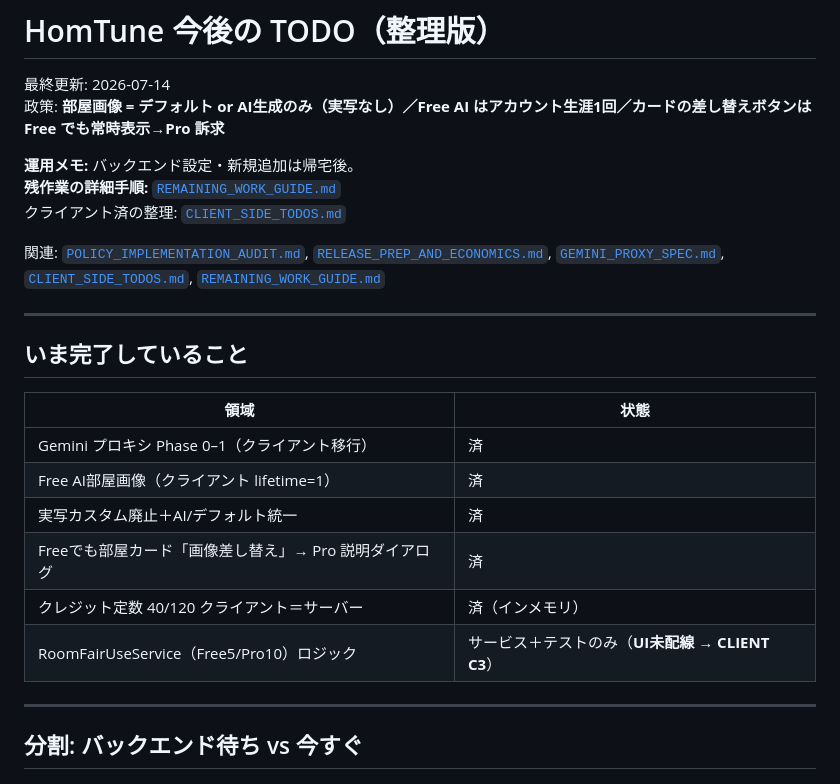
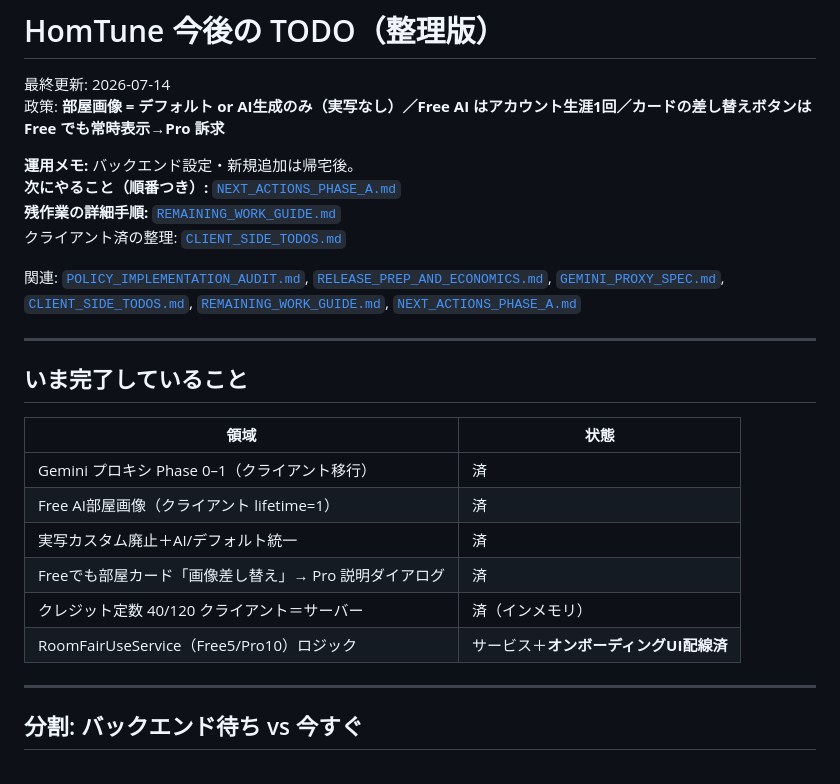
Before and after one commit to nr-ryotaro/HomTune, a Markdown page: docs/NEXT_TODOS.md, the part around the change. Rendered like a GitHub page.

Commit message:
Document Phase A and local next-action playbook
Break down hand-side prep and A1–A5 backend steps in order for
post-merge execution on main.

Co-authored-by: NR <nr-ryotaro@users.noreply.github.com>

```diff
--- a/docs/NEXT_TODOS.md
+++ b/docs/NEXT_TODOS.md
@@ -4,10 +4,11 @@
 政策: **部屋画像 = デフォルト or AI生成のみ（実写なし）／Free AI はアカウント生涯1回／カードの差し替えボタンは Free でも常時表示→Pro 訴求**
 
 **運用メモ:** バックエンド設定・新規追加は帰宅後。
+**次にやること（順番つき）:** [`NEXT_ACTIONS_PHASE_A.md`](./NEXT_ACTIONS_PHASE_A.md)
 **残作業の詳細手順:** [`REMAINING_WORK_GUIDE.md`](./REMAINING_WORK_GUIDE.md)
 クライアント済の整理: [`CLIENT_SIDE_TODOS.md`](./CLIENT_SIDE_TODOS.md)
 
-関連: [`POLICY_IMPLEMENTATION_AUDIT.md`](./POLICY_IMPLEMENTATION_AUDIT.md), [`RELEASE_PREP_AND_ECONOMICS.md`](./RELEASE_PREP_AND_ECONOMICS.md), [`GEMINI_PROXY_SPEC.md`](./GEMINI_PROXY_SPEC.md), [`CLIENT_SIDE_TODOS.md`](./CLIENT_SIDE_TODOS.md), [`REMAINING_WORK_GUIDE.md`](./REMAINING_WORK_GUIDE.md)
+関連: [`POLICY_IMPLEMENTATION_AUDIT.md`](./POLICY_IMPLEMENTATION_AUDIT.md), [`RELEASE_PREP_AND_ECONOMICS.md`](./RELEASE_PREP_AND_ECONOMICS.md), [`GEMINI_PROXY_SPEC.md`](./GEMINI_PROXY_SPEC.md), [`CLIENT_SIDE_TODOS.md`](./CLIENT_SIDE_TODOS.md), [`REMAINING_WORK_GUIDE.md`](./REMAINING_WORK_GUIDE.md), [`NEXT_ACTIONS_PHASE_A.md`](./NEXT_ACTIONS_PHASE_A.md)
 
 ---
 
@@ -20,7 +21,7 @@
 | 実写カスタム廃止＋AI/デフォルト統一 | 済 |
 | Freeでも部屋カード「画像差し替え」→ Pro 説明ダイアログ | 済 |
 | クレジット定数 40/120 クライアント＝サーバー | 済（インメモリ） |
-| RoomFairUseService（Free5/Pro10）ロジック | サービス＋テストのみ（**UI未配線 → CLIENT C3**） |
+| RoomFairUseService（Free5/Pro10）ロジック | サービス＋**オンボーディングUI配線済** |
 
 ---
 
```
Also changed, not shown: docs/NEXT_ACTIONS_PHASE_A.md (added, +242 -0 lines), docs/REMAINING_WORK_GUIDE.md (+2 -1 lines).
